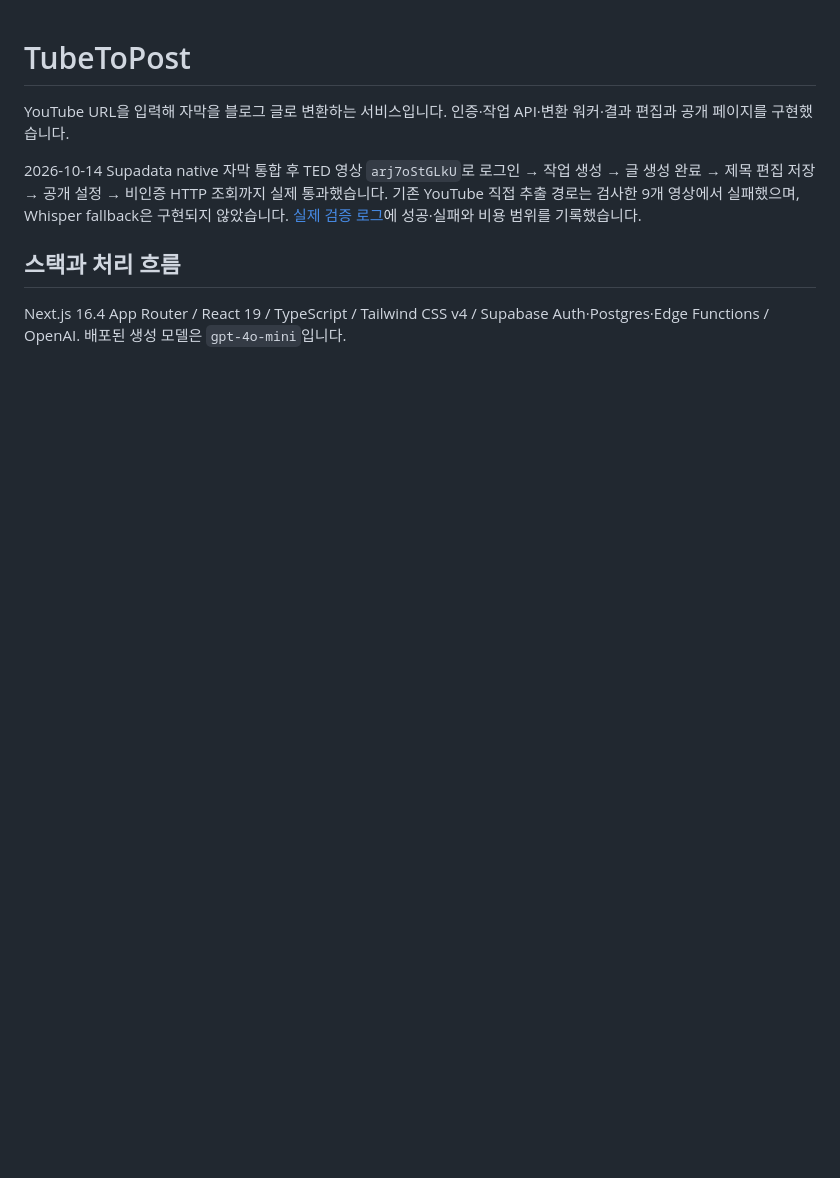
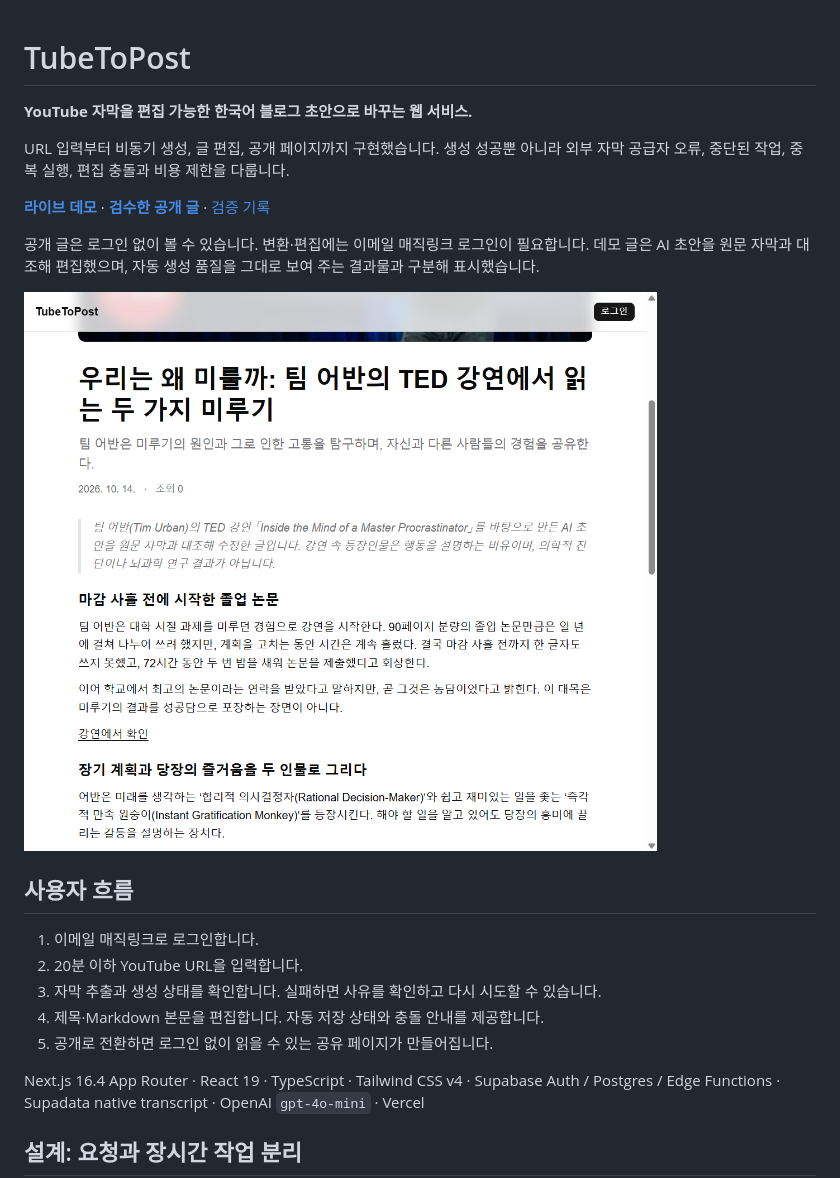
Before and after one commit to LibrumLego/tubetopost, a Markdown page: README.md, the part around one of its changes. GitHub-like rendering; pictures changed too: docs/images/public-demo.png (added); blank space fills up the shorter version.

Commit message:
Publish reviewed demo and deploy portfolio to Vercel

````diff
--- a/README.md
+++ b/README.md
@@ -1,12 +1,26 @@
 # TubeToPost
 
-YouTube URL을 입력해 자막을 블로그 글로 변환하는 서비스입니다. 인증·작업 API·변환 워커·결과 편집과 공개 페이지를 구현했습니다.
+**YouTube 자막을 편집 가능한 한국어 블로그 초안으로 바꾸는 웹 서비스.**
 
-2026-10-14 Supadata native 자막 통합 후 TED 영상 `arj7oStGLkU`로 로그인 → 작업 생성 → 글 생성 완료 → 제목 편집 저장 → 공개 설정 → 비인증 HTTP 조회까지 실제 통과했습니다. 기존 YouTube 직접 추출 경로는 검사한 9개 영상에서 실패했으며, Whisper fallback은 구현되지 않았습니다. [실제 검증 로그](docs/transcript-poc-log.md)에 성공·실패와 비용 범위를 기록했습니다.
+URL 입력부터 비동기 생성, 글 편집, 공개 페이지까지 구현했습니다. 생성 성공뿐 아니라 외부 자막 공급자 오류, 중단된 작업, 중복 실행, 편집 충돌과 비용 제한을 다룹니다.
 
-## 스택과 처리 흐름
+**[라이브 데모](https://tubetopost.vercel.app)** · **[검수한 공개 글](https://tubetopost.vercel.app/post/exploring-procrastin)** · [검증 기록](docs/reliability.md)
 
-Next.js 16.4 App Router / React 19 / TypeScript / Tailwind CSS v4 / Supabase Auth·Postgres·Edge Functions / OpenAI. 배포된 생성 모델은 `gpt-4o-mini`입니다.
+공개 글은 로그인 없이 볼 수 있습니다. 변환·편집에는 이메일 매직링크 로그인이 필요합니다. 데모 글은 AI 초안을 원문 자막과 대조해 편집했으며, 자동 생성 품질을 그대로 보여 주는 결과물과 구분해 표시했습니다.
+
+![실제 공개 글 화면: 원문 대조 검수 안내와 강연 구간 링크](docs/images/public-demo.png)
+
+## 사용자 흐름
+
+1. 이메일 매직링크로 로그인합니다.
+2. 20분 이하 YouTube URL을 입력합니다.
+3. 자막 추출과 생성 상태를 확인합니다. 실패하면 사유를 확인하고 다시 시도할 수 있습니다.
+4. 제목·Markdown 본문을 편집합니다. 자동 저장 상태와 충돌 안내를 제공합니다.
+5. 공개로 전환하면 로그인 없이 읽을 수 있는 공유 페이지가 만들어집니다.
+
+Next.js 16.4 App Router · React 19 · TypeScript · Tailwind CSS v4 · Supabase Auth / Postgres / Edge Functions · Supadata native transcript · OpenAI `gpt-4o-mini` · Vercel
+
+## 설계: 요청과 장시간 작업 분리
 
 ```mermaid
 flowchart LR
````
Also changed, not shown: other parts of README.md (+58 -24 lines), docs/demo-article.md (added, +49 -0 lines), docs/deployment.md (added, +60 -0 lines), 3 other files.
